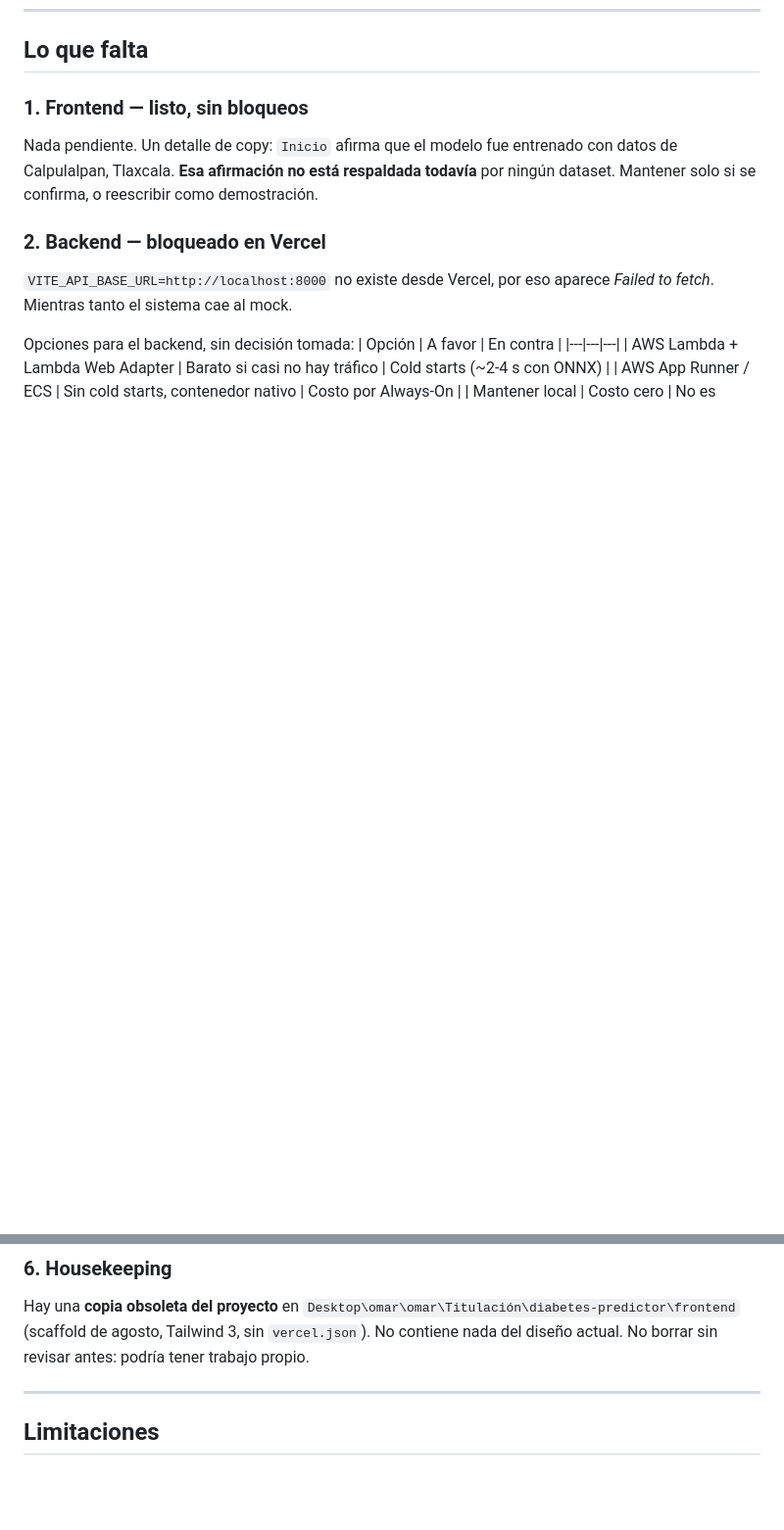
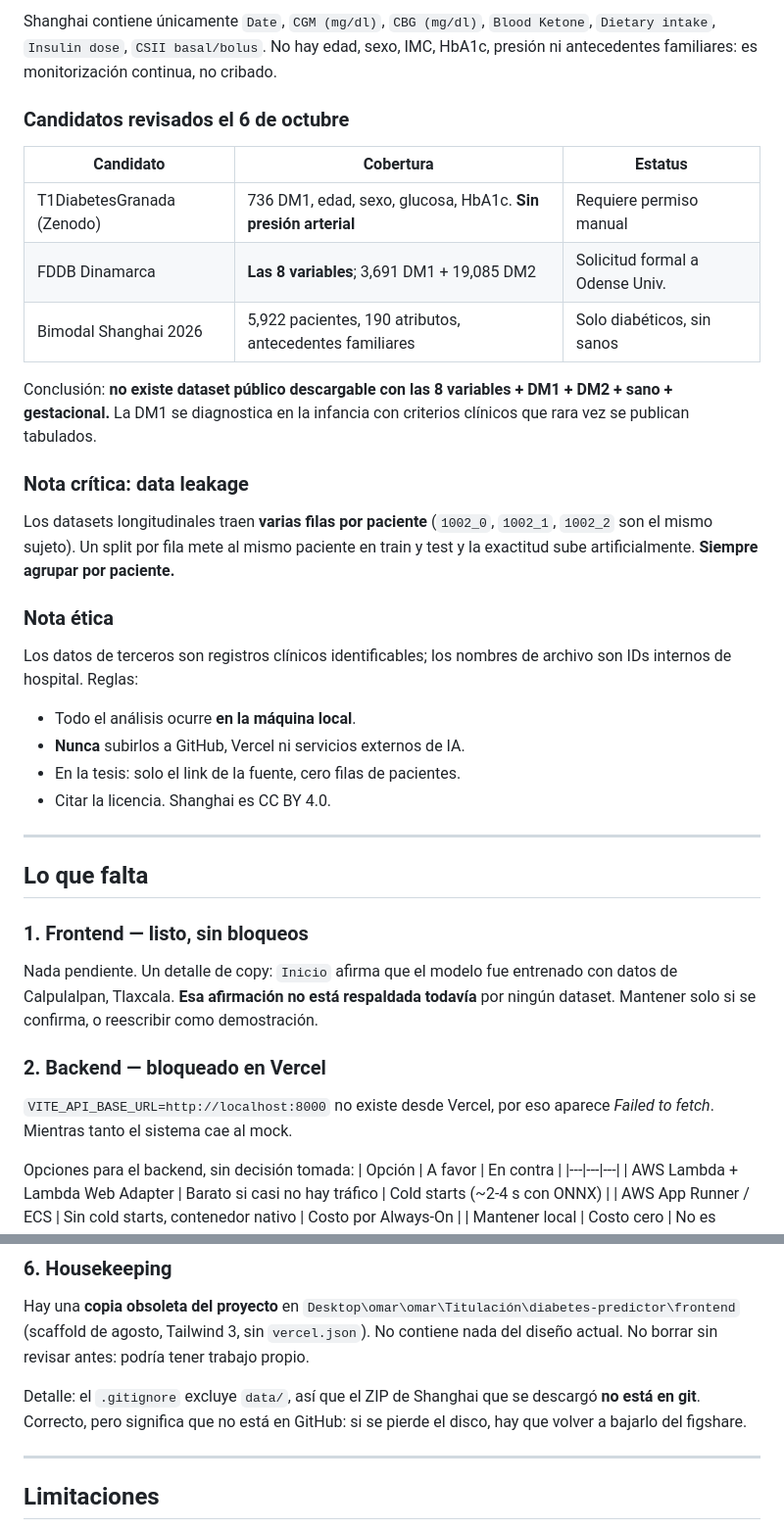
Before and after one commit to omarleob639-hue/Diabetes_Tesis, a Markdown page: diabetes-predictor/ENTREGABLES_FINALES.md, 2 parts joined by grey strips. Shown at 98% size. Rendered like a GitHub page; blank space fills up the shorter version.

```diff
--- a/diabetes-predictor/ENTREGABLES_FINALES.md
+++ b/diabetes-predictor/ENTREGABLES_FINALES.md
@@ -270,3 +319,35 @@ Implementado y verificado:
+Shanghai contiene únicamente `Date`, `CGM (mg/dl)`, `CBG (mg/dl)`,
+`Blood Ketone`, `Dietary intake`, `Insulin dose`, `CSII basal/bolus`.
+No hay edad, sexo, IMC, HbA1c, presión ni antecedentes familiares: es
+monitorización continua, no cribado.
+
+### Candidatos revisados el 6 de octubre
+| Candidato | Cobertura | Estatus |
+|---|---|---|
+| T1DiabetesGranada (Zenodo) | 736 DM1, edad, sexo, glucosa, HbA1c. **Sin presión arterial** | Requiere permiso manual |
+| FDDB Dinamarca | **Las 8 variables**; 3,691 DM1 + 19,085 DM2 | Solicitud formal a Odense Univ. |
+| Bimodal Shanghai 2026 | 5,922 pacientes, 190 atributos, antecedentes familiares | Solo diabéticos, sin sanos |
+
+Conclusión: **no existe dataset público descargable con las 8 variables +
+DM1 + DM2 + sano + gestacional.** La DM1 se diagnostica en la infancia con
+criterios clínicos que rara vez se publican tabulados.
+
+### Nota crítica: data leakage
+Los datasets longitudinales traen **varias filas por paciente**
+(`1002_0`, `1002_1`, `1002_2` son el mismo sujeto). Un split por fila mete
+al mismo paciente en train y test y la exactitud sube artificialmente.
+**Siempre agrupar por paciente.**
+
+### Nota ética
+Los datos de terceros son registros clínicos identificables; los nombres de
+archivo son IDs internos de hospital. Reglas:
+- Todo el análisis ocurre **en la máquina local**.
+- **Nunca** subirlos a GitHub, Vercel ni servicios externos de IA.
+- En la tesis: solo el link de la fuente, cero filas de pacientes.
+- Citar la licencia. Shanghai es CC BY 4.0.
+
+---
+
 ## Lo que falta
 ### 1. Frontend — listo, sin bloqueos
 Nada pendiente. Un detalle de copy: `Inicio` afirma que el modelo fue
@@ -324,6 +407,10 @@ Hay una **copia obsoleta del proyecto** en
 agosto, Tailwind 3, sin `vercel.json`). No contiene nada del diseño actual.
 No borrar sin revisar antes: podría tener trabajo propio.
 
+Detalle: el `.gitignore` excluye `data/`, así que el ZIP de Shanghai que se
+descargó **no está en git**. Correcto, pero significa que no está en GitHub:
+si se pierde el disco, hay que volver a bajarlo del figshare.
+
 ---
 
 ## Limitaciones
```
Also changed, not shown: other parts of diabetes-predictor/ENTREGABLES_FINALES.md (+51 -0 lines).
